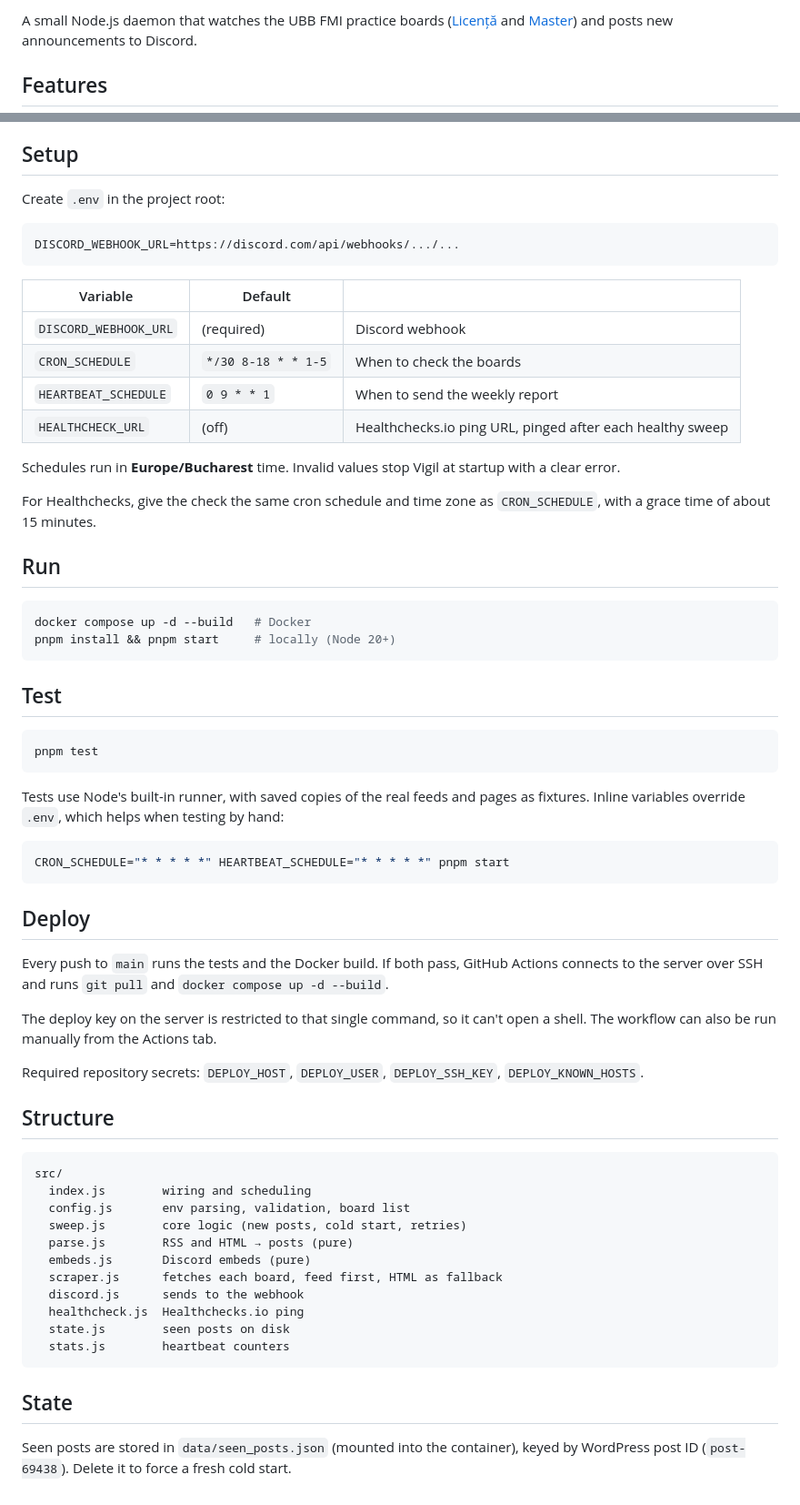
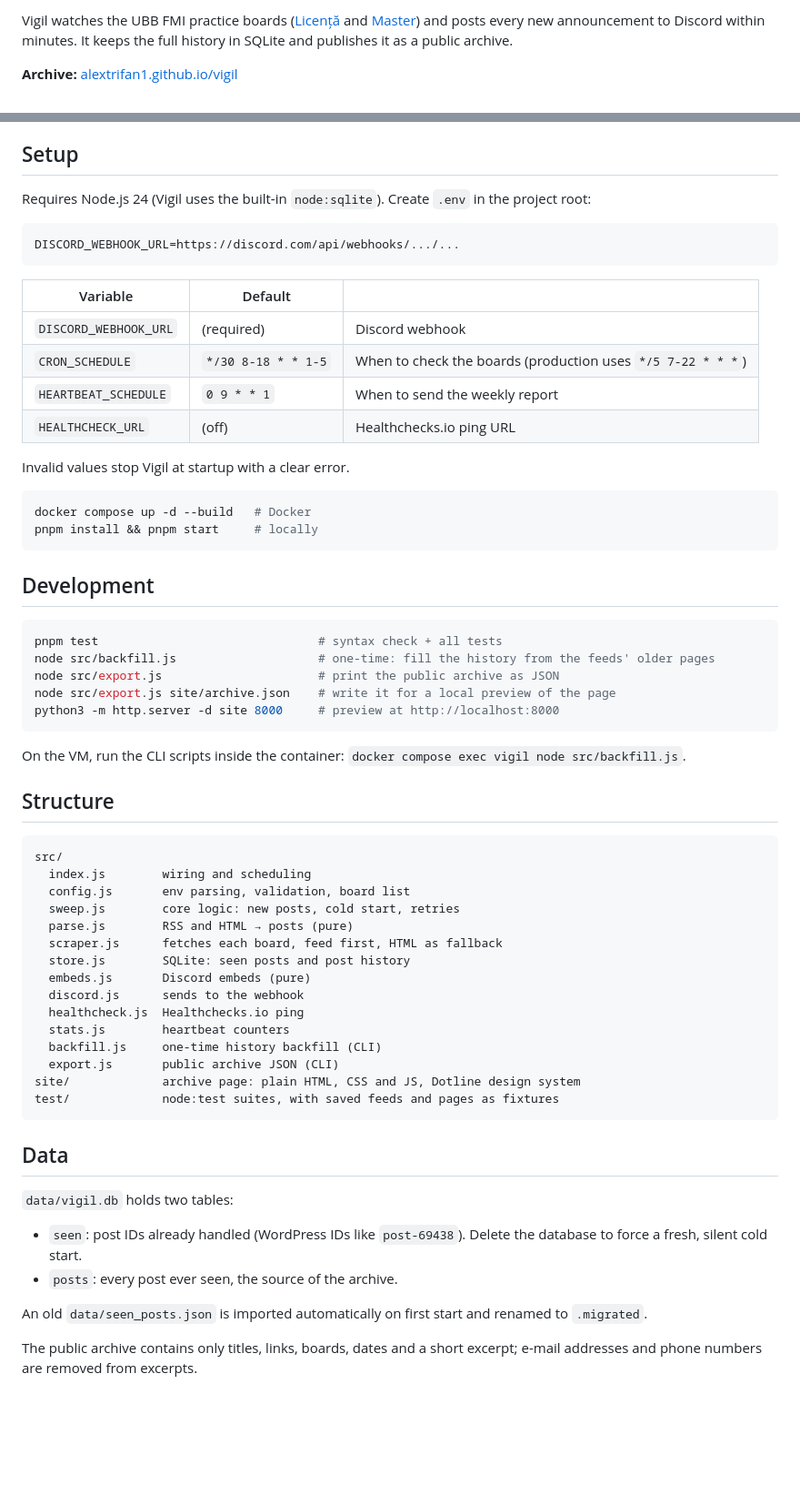
Before and after one commit to alextrifan1/vigil, a Markdown page: README.md, 2 parts joined by grey strips. Shown at 91% size. Rendered like a GitHub page; blank space fills up the shorter version.

````diff
--- a/README.md
+++ b/README.md
@@ -4,5 +5,5 @@
 
-A small Node.js daemon that watches the UBB FMI practice boards ([Licență](https://www.cs.ubbcluj.ro/anunturi/anunturi-studenti/anunturi-practica/) and [Master](https://www.cs.ubbcluj.ro/anunturi/anunturi-studenti/anunturi-practica-nivel-master/)) and posts new announcements to Discord.
+Vigil watches the UBB FMI practice boards ([Licență](https://www.cs.ubbcluj.ro/anunturi/anunturi-studenti/anunturi-practica/) and [Master](https://www.cs.ubbcluj.ro/anunturi/anunturi-studenti/anunturi-practica-nivel-master/)) and posts every new announcement to Discord within minutes. It keeps the full history in SQLite and publishes it as a public archive.
 
-## Features
+**Archive:** [alextrifan1.github.io/vigil](https://alextrifan1.github.io/vigil/)
 
@@ -16,7 +118,7 @@ A small Node.js daemon that watches the UBB FMI practice boards ([Licență](htt
 
 ## Setup
 
-Create `.env` in the project root:
+Requires Node.js 24 (Vigil uses the built-in `node:sqlite`). Create `.env` in the project root:
 
 ```env
 DISCORD_WEBHOOK_URL=https://discord.com/api/webhooks/.../...
@@ -25,40 +127,28 @@ DISCORD_WEBHOOK_URL=https://discord.com/api/webhooks/.../...
 | Variable | Default | |
 | --- | --- | --- |
 | `DISCORD_WEBHOOK_URL` | (required) | Discord webhook |
-| `CRON_SCHEDULE` | `*/30 8-18 * * 1-5` | When to check the boards |
+| `CRON_SCHEDULE` | `*/30 8-18 * * 1-5` | When to check the boards (production uses `*/5 7-22 * * *`) |
 | `HEARTBEAT_SCHEDULE` | `0 9 * * 1` | When to send the weekly report |
-| `HEALTHCHECK_URL` | (off) | Healthchecks.io ping URL, pinged after each healthy sweep |
+| `HEALTHCHECK_URL` | (off) | Healthchecks.io ping URL |
 
-Schedules run in **Europe/Bucharest** time. Invalid values stop Vigil at startup with a clear error.
-
-For Healthchecks, give the check the same cron schedule and time zone as `CRON_SCHEDULE`, with a grace time of about 15 minutes.
-
-## Run
+Invalid values stop Vigil at startup with a clear error.
 
 ```bash
 docker compose up -d --build   # Docker
-pnpm install && pnpm start     # locally (Node 20+)
+pnpm install && pnpm start     # locally
 ```
 
-## Test
+## Development
 
 ```bash
-pnpm test
+pnpm test                               # syntax check + all tests
+node src/backfill.js                    # one-time: fill the history from the feeds' older pages
+node src/export.js                      # print the public archive as JSON
+node src/export.js site/archive.json    # write it for a local preview of the page
+python3 -m http.server -d site 8000     # preview at http://localhost:8000
 ```
 
-Tests use Node's built-in runner, with saved copies of the real feeds and pages as fixtures. Inline variables override `.env`, which helps when testing by hand:
-
-```bash
-CRON_SCHEDULE="* * * * *" HEARTBEAT_SCHEDULE="* * * * *" pnpm start
-```
-
-## Deploy
-
-Every push to `main` runs the tests and the Docker build. If both pass, GitHub Actions connects to the server over SSH and runs `git pull` and `docker compose up -d --build`.
-
-The deploy key on the server is restricted to that single command, so it can't open a shell. The workflow can also be run manually from the Actions tab.
-
-Required repository secrets: `DEPLOY_HOST`, `DEPLOY_USER`, `DEPLOY_SSH_KEY`, `DEPLOY_KNOWN_HOSTS`.
+On the VM, run the CLI scripts inside the container: `docker compose exec vigil node src/backfill.js`.
 
 ## Structure
 
@@ -66,16 +156,27 @@ Required repository secrets: `DEPLOY_HOST`, `DEPLOY_USER`, `DEPLOY_SSH_KEY`, `DE
 src/
   index.js        wiring and scheduling
   config.js       env parsing, validation, board list
-  sweep.js        core logic (new posts, cold start, retries)
+  sweep.js        core logic: new posts, cold start, retries
   parse.js        RSS and HTML → posts (pure)
+  scraper.js      fetches each board, feed first, HTML as fallback
+  store.js        SQLite: seen posts and post history
   embeds.js       Discord embeds (pure)
-  scraper.js      fetches each board, feed first, HTML as fallback
   discord.js      sends to the webhook
   healthcheck.js  Healthchecks.io ping
-  state.js        seen posts on disk
   stats.js        heartbeat counters
+  backfill.js     one-time history backfill (CLI)
+  export.js       public archive JSON (CLI)
+site/             archive page: plain HTML, CSS and JS, Dotline design system
+test/             node:test suites, with saved feeds and pages as fixtures
 ```
 
-## State
+## Data
 
-Seen posts are stored in `data/seen_posts.json` (mounted into the container), keyed by WordPress post ID (`post-69438`). Delete it to force a fresh cold start.
+`data/vigil.db` holds two tables:
+
+- `seen`: post IDs already handled (WordPress IDs like `post-69438`). Delete the database to force a fresh, silent cold start.
+- `posts`: every post ever seen, the source of the archive.
+
+An old `data/seen_posts.json` is imported automatically on first start and renamed to `.migrated`.
+
+The public archive contains only titles, links, boards, dates and a short excerpt; e-mail addresses and phone numbers are removed from excerpts.
````
Also changed, not shown: other parts of README.md (+109 -7 lines).
